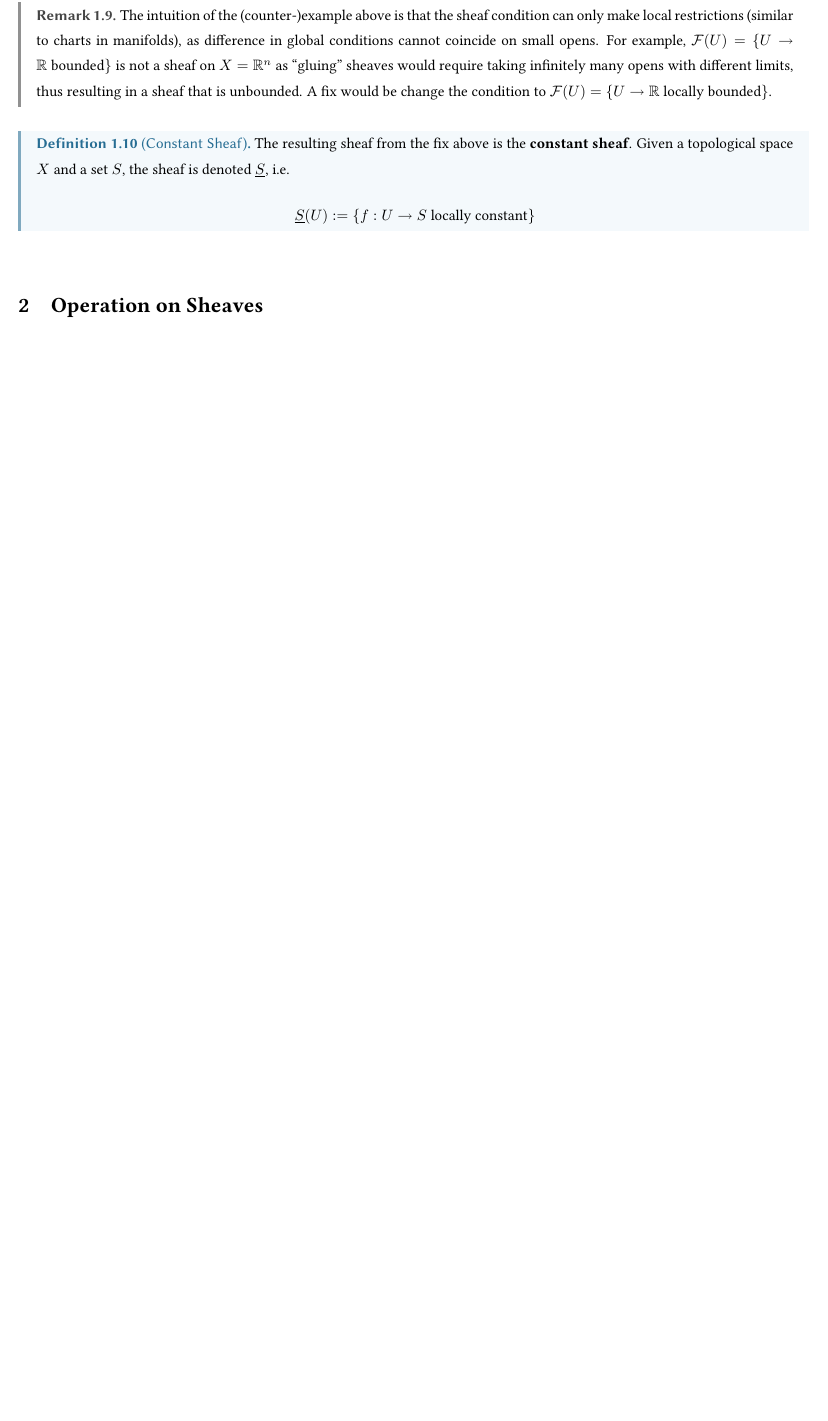
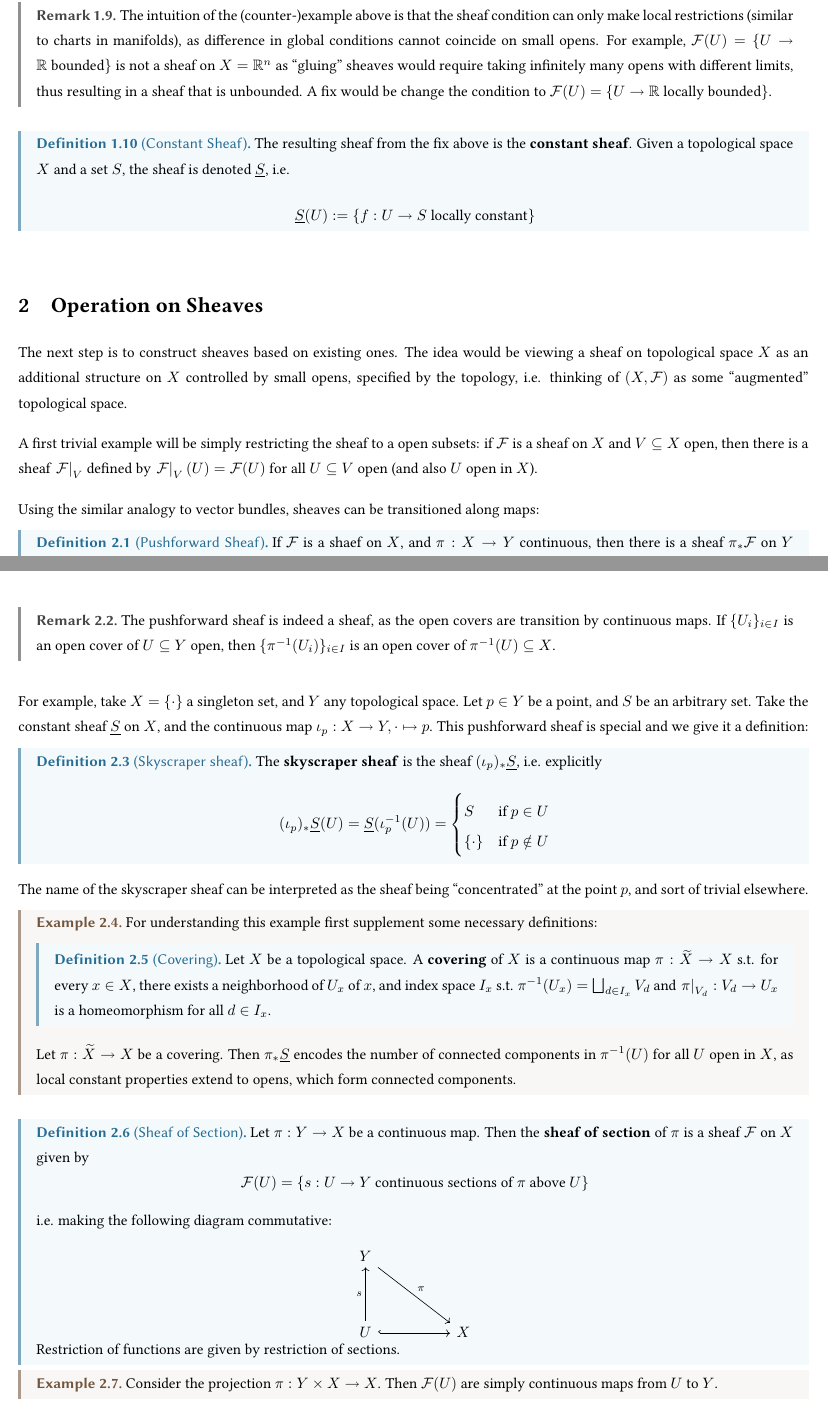
Before and after one commit to ARessegetesStery/MATH631-Notes, a LaTeX document (c1/c1.tex): part of page 4 of 4 before the commit and two parts of pages 4 and 5 of 5 after it, the two joined at a grey line, cut so that both start at the same text, the shorter picture padded with empty space. Compiled offline with pdfLaTeX.

Commit message:
[Cont] [c1.2] Operations on Sheaves

```diff
--- a/c1/c1.tex
+++ b/c1/c1.tex
@@ -134,4 +134,73 @@ One can also combine the two axioms described above into one:
 
 \section{Operation on Sheaves}
 
+\textstart
+The next step is to construct sheaves based on existing ones. The idea would be viewing a sheaf on topological space $X$ as an additional structure on $X$ controlled by small opens, specified by the topology, i.e. thinking of $(X, \mathcal{F})$ as some ``augmented'' topological space.
+
+A first trivial example will be simply restricting the sheaf to a open subsets: if $\mathcal{F}$ is a sheaf on $X$ and $V \subseteq X$ open, then there is a sheaf $\restr{\mathcal{F}}{V}$ defined by $\restr{\mathcal{F}}{V}(U) = \mathcal{F}(U)$ for all $U \subseteq V$ open (and also $U$ open in $X$).
+
+Using the similar analogy to vector bundles, sheaves can be transitioned along maps:
+
+\begin{definition}[Pushforward Sheaf]
+    If $\mathcal{F}$ is a shaef on $X$, and $\pi: X \to Y$ continuous, then there is a sheaf $\pi_{\ast}\mathcal{F}$ on $Y$ defined by $\pi_{\ast}(\mathcal{F})(U) = \mathcal{F}(\pi^{-1}(U))$ for all $U \subseteq Y$ open.
+\end{definition}
+\nogap
+\begin{remark}
+    The pushforward sheaf is indeed a sheaf, as the open covers are transition by continuous maps. If $\{ U_i \}_{i \in I}$ is an open cover of $U \subseteq Y$ open, then $\{ \pi^{-1}(U_i) \}_{i \in I}$ is an open cover of $\pi^{-1}(U) \subseteq X$.
+\end{remark}
+
+For example, take $X = \{ \cdot \}$ a singleton set, and $Y$ any topological space. Let $p \in Y$ be a point, and $S$ be an arbitrary set. Take the constant sheaf $\underline{S}$ on $X$, and the continuous map $\iota_p: X \to Y, \cdot \mapsto p$. This pushforward sheaf is special and we give it a definition:
+
+\begin{definition}[Skyscraper sheaf]
+    The \textbf{skyscraper sheaf} is the sheaf $(\iota_p)_{\ast} \underline{S}$, i.e. explicitly
+    \[
+        (\iota_p)_{\ast} \underline{S}(U) = \underline{S}(\iota_p^{-1}(U)) =
+        \begin{cases}
+            S & \text{if $p \in U$} \\
+            \{ \cdot \} & \text{if $p \notin U$}
+        \end{cases}
+    \]
+\end{definition}
+
+\textstart
+The name of the skyscraper sheaf can be interpreted as the sheaf being ``concentrated'' at the point $p$, and sort of trivial elsewhere.
+
+\begin{example}
+    For understanding this example first supplement some necessary definitions:
+
+    \begin{definition}[Covering]
+        Let $X$ be a topological space. A \textbf{covering} of $X$ is a continuous map $\pi: \widetilde{X} \to X$ s.t. for every $x \in X$, there exists a neighborhood of $U_x$ of $x$, and index space $I_x$ s.t. $\pi^{-1} (U_x) = \bigsqcup_{d \in I_x} V_d$ and $\restr{\pi}{V_d}: V_d \to U_x$ is a homeomorphism for all $d \in I_x$.
+    \end{definition}
+
+    Let $\pi: \widetilde{X} \to X$ be a covering. Then $\pi_{\ast} \underline{S}$ encodes the number of connected components in $\pi^{-1}(U)$ for all $U$ open in $X$, as local constant properties extend to opens, which form connected components.
+\end{example}
+
+\begin{definition}[Sheaf of Section]
+    Let $\pi: Y \to X$ be a continuous map. Then the \textbf{sheaf of section} of $\pi$ is a sheaf $\mathcal{F}$ on $X$ given by
+    \[
+        \mathcal{F}(U) = \{ s: U \to Y  \text{ continuous sections of $\pi$ above $U$}\}
+    \]
+    i.e. making the following diagram commutative:
+
+    \begin{minipage}{\linewidth}
+        \centering
+        \begin{tikzcd}
+            Y \arrow[rrdd, "\pi"] & & \\
+            & & \\
+            U \arrow[uu, "s"] \arrow[rr, hookrightarrow] & & X
+        \end{tikzcd}
+    \end{minipage}
+    Restriction of functions are given by restriction of sections.
+\end{definition}
+\nogap
+\begin{example}
+    Consider the projection $\pi: Y \times X \to X$. Then $\mathcal{F}(U)$ are simply continuous maps from $U$ to $Y$.
+\end{example}
+
+\begin{remark}
+    Every sheaf is isomorphic to the sheaf of sections of some continuous map, analogous to the construction above. For example, for the skyscraper sheaf, $(\iota_p)_{\ast} S$ is isomorphic to the sheaf of sections where $Y = X \smallsetminus \{ p \} \cup S$, with topology properly defined s.t. the map $Y \to X, s \mapsto p$ and identity elsewhere is continuous.
+\end{remark}
+
+\section{Categorical Formulation of Sheaves}
+
 \end{document}
```
Also changed, not shown: c1/c1.pdf.
